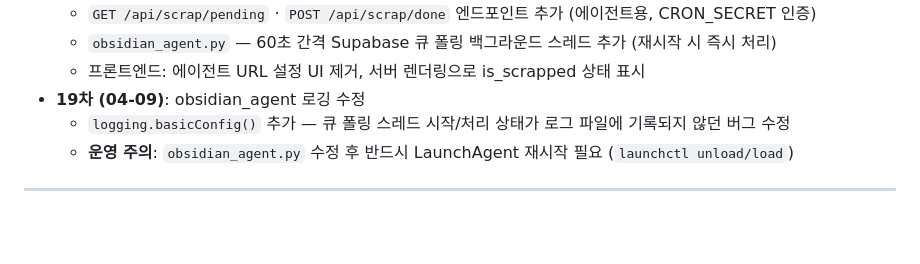
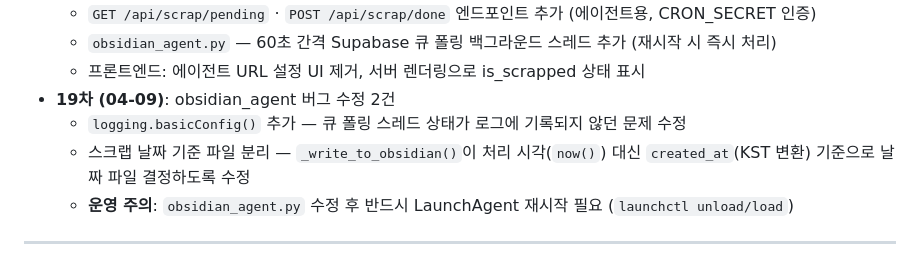
Before and after one commit to saojeong21/newsletter_ai, a Markdown page: CLAUDE.md, the part around the change. Drawn GitHub-style; blank space fills up the shorter version.

Commit message:
docs: CLAUDE.md 19차 보완 — 스크랩 날짜 기준 파일 분리 수정 이력 추가
Co-Authored-By: Claude Sonnet 4.6 <noreply@anthropic.com>

```diff
--- a/CLAUDE.md
+++ b/CLAUDE.md
@@ -88,8 +88,9 @@ Newsletter/
   - `GET /api/scrap/pending` · `POST /api/scrap/done` 엔드포인트 추가 (에이전트용, CRON_SECRET 인증)
   - `obsidian_agent.py` — 60초 간격 Supabase 큐 폴링 백그라운드 스레드 추가 (재시작 시 즉시 처리)
   - 프론트엔드: 에이전트 URL 설정 UI 제거, 서버 렌더링으로 is_scrapped 상태 표시
-- **19차 (04-09)**: obsidian_agent 로깅 수정
-  - `logging.basicConfig()` 추가 — 큐 폴링 스레드 시작/처리 상태가 로그 파일에 기록되지 않던 버그 수정
+- **19차 (04-09)**: obsidian_agent 버그 수정 2건
+  - `logging.basicConfig()` 추가 — 큐 폴링 스레드 상태가 로그에 기록되지 않던 문제 수정
+  - 스크랩 날짜 기준 파일 분리 — `_write_to_obsidian()`이 처리 시각(`now()`) 대신 `created_at`(KST 변환) 기준으로 날짜 파일 결정하도록 수정
   - **운영 주의**: `obsidian_agent.py` 수정 후 반드시 LaunchAgent 재시작 필요 (`launchctl unload/load`)
 
 ---
```
